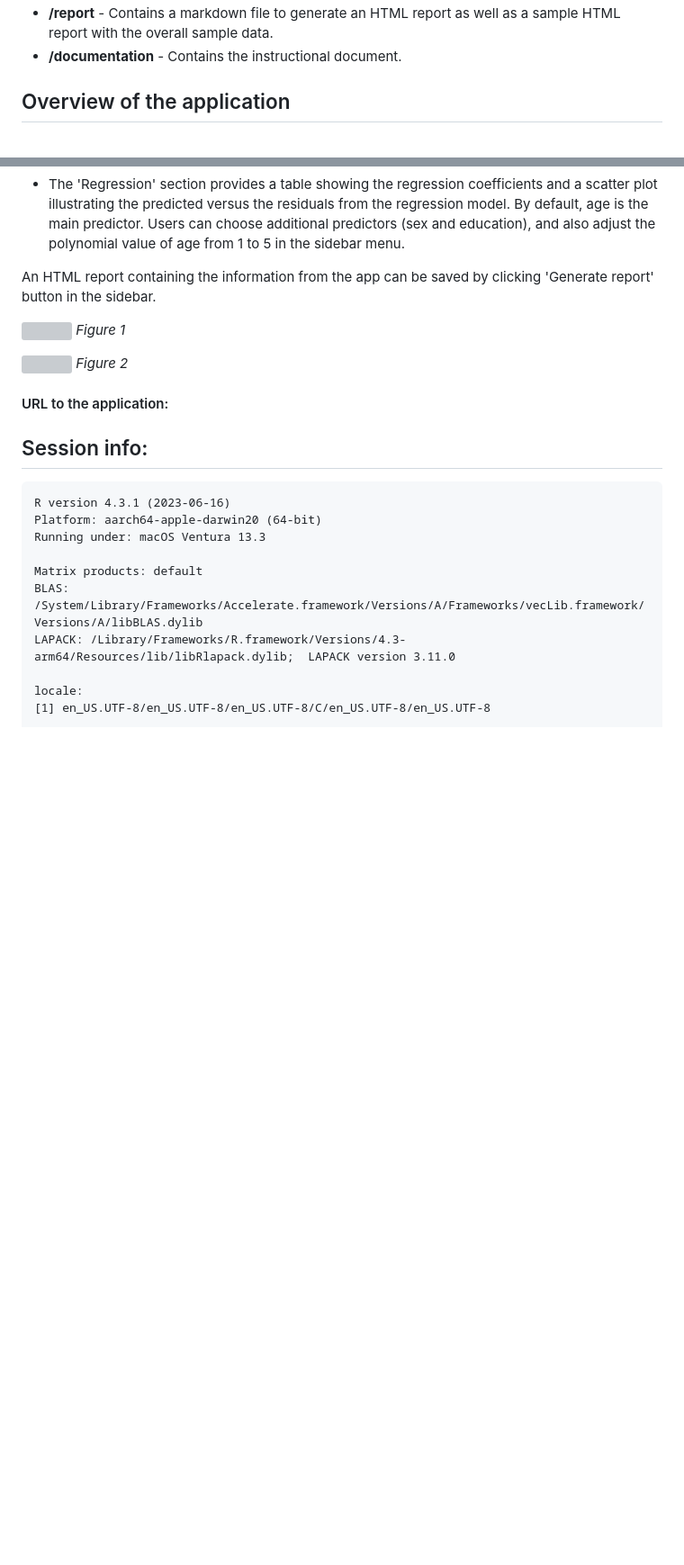
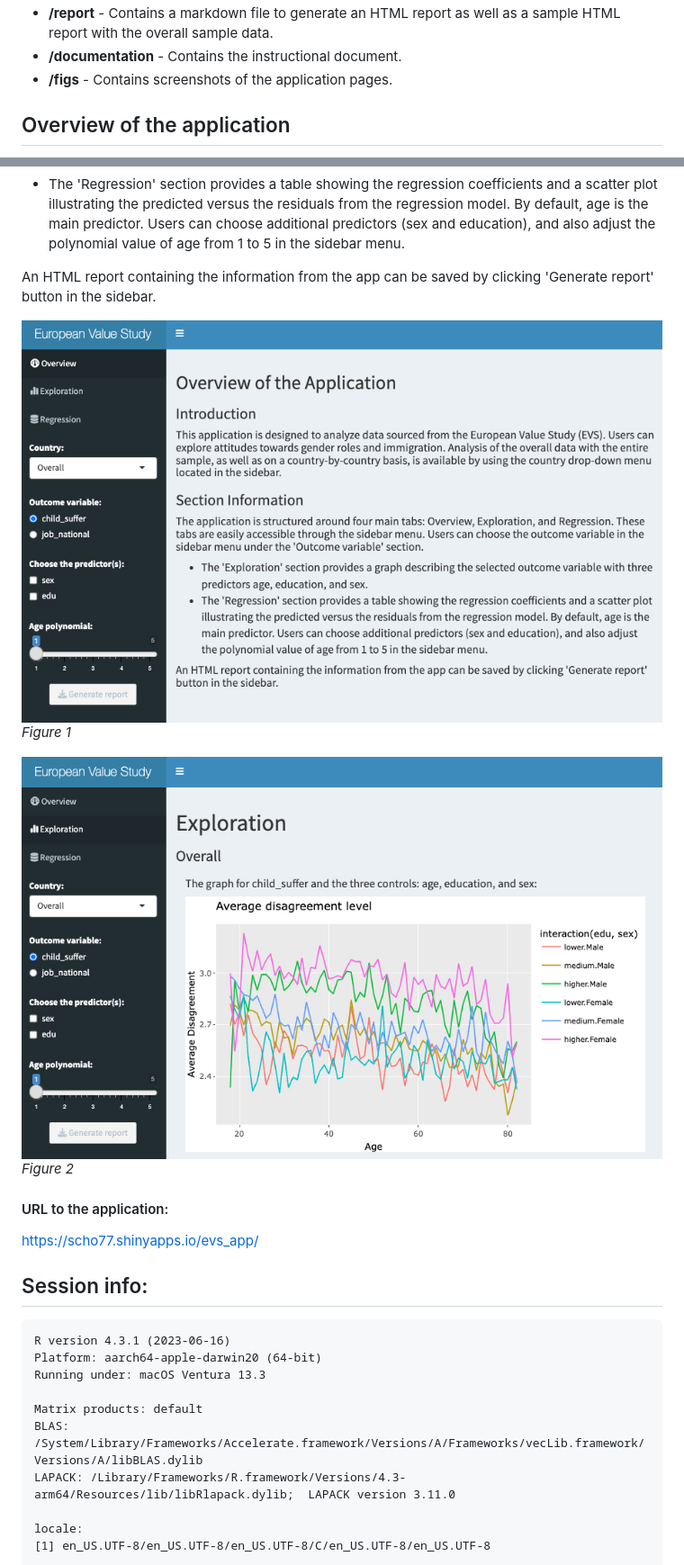
Before and after one commit to sungjoocho7/Modern-workflows-in-data-science-FinalProject, a Markdown page: README.md, 2 parts joined by grey strips. Shown: that part at 90% size. Rendered like a GitHub page; pictures changed too: figs/graph.jpg (added), figs/overall.jpg (added); blank space fills up the shorter version; grey boxes are pictures that could not be loaded.

```diff
--- a/README.md
+++ b/README.md
@@ -27,5 +27,6 @@ This repository is organized as follows:
 -   **/report** - Contains a markdown file to generate an HTML report as well as a sample HTML report with the overall sample data.
 -   **/documentation** - Contains the instructional document.
+-   **/figs** - Contains screenshots of the application pages.
 
 
 
@@ -41,14 +42,15 @@ The application is structured around four main tabs: Overview, Exploration, and
 
 An HTML report containing the information from the app can be saved by clicking 'Generate report' button in the sidebar.
 
-![](figs/overview.jpg) *Figure 1*
+![](figs/overall.jpg) *Figure 1*
 
-![](figs/democracy.jpg) *Figure 2*
+![](figs/graph.jpg) *Figure 2*
 
 
 
 #### URL to the application:
 
+https://scho77.shinyapps.io/evs_app/
 
 
 
```
Also changed, not shown: other parts of README.md (+2 -2 lines), 2 other files.
